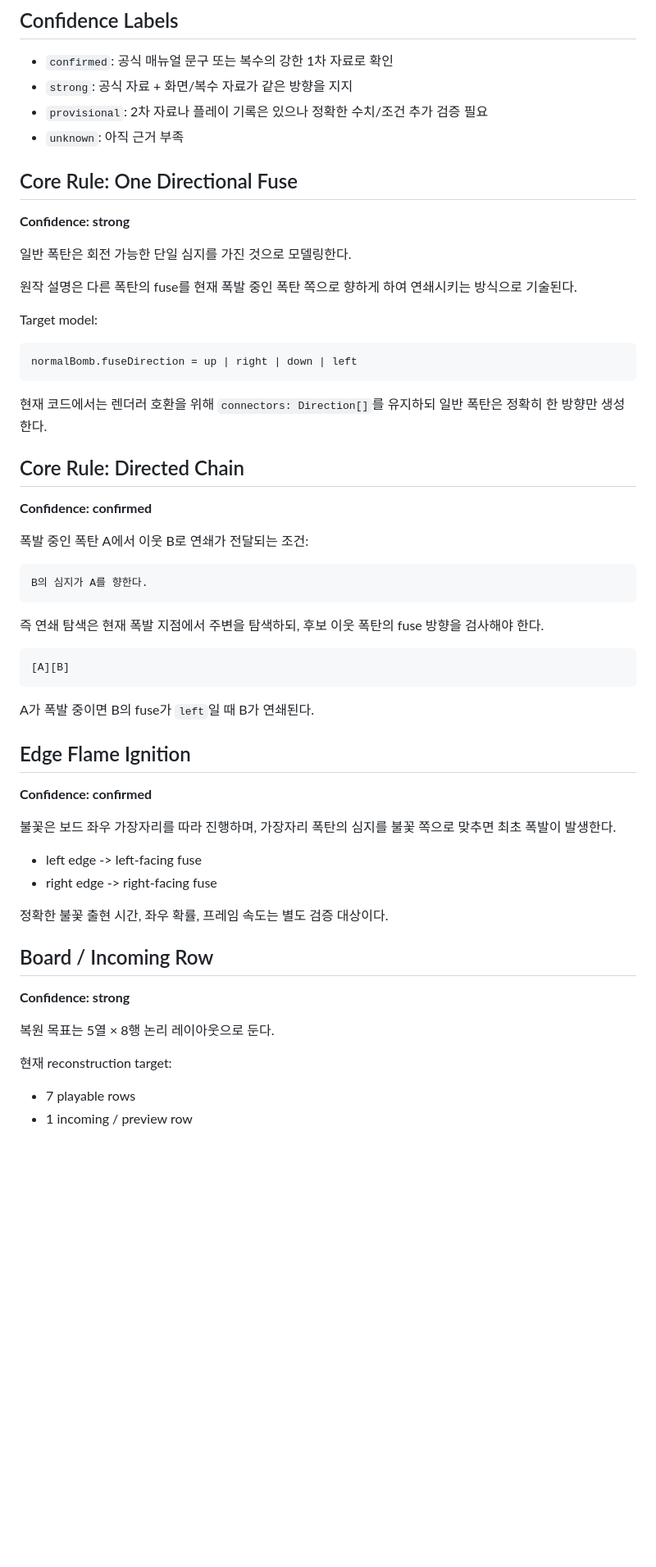
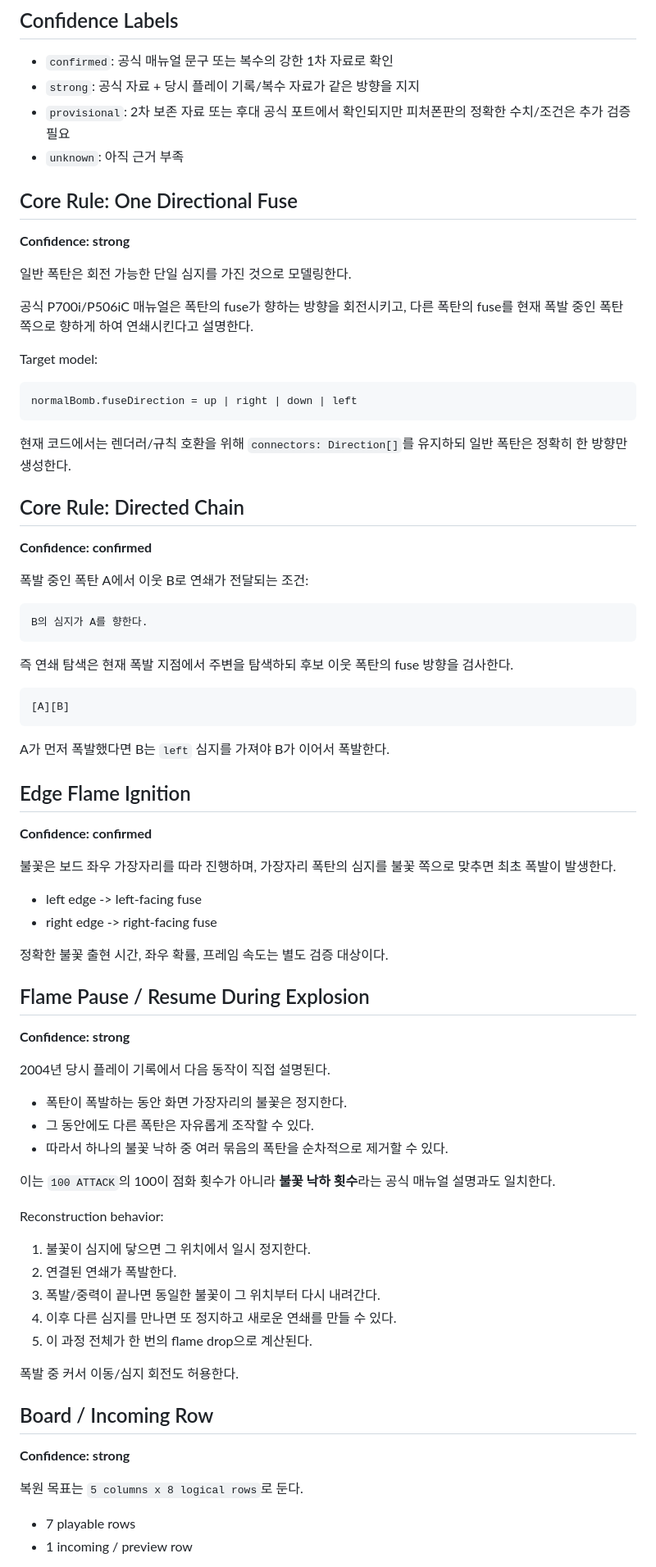
Before and after one commit to vividhyeok/bomblink, a Markdown page: ORIGINAL_SPEC.md, the part around one of its changes. Shown at 82% size. Drawn GitHub-style; blank space fills up the shorter version.

````diff
--- a/ORIGINAL_SPEC.md
+++ b/ORIGINAL_SPEC.md
@@ -7,8 +7,8 @@
 ## Confidence Labels
 
 - `confirmed`: 공식 매뉴얼 문구 또는 복수의 강한 1차 자료로 확인
-- `strong`: 공식 자료 + 화면/복수 자료가 같은 방향을 지지
-- `provisional`: 2차 자료나 플레이 기록은 있으나 정확한 수치/조건 추가 검증 필요
+- `strong`: 공식 자료 + 당시 플레이 기록/복수 자료가 같은 방향을 지지
+- `provisional`: 2차 보존 자료 또는 후대 공식 포트에서 확인되지만 피처폰판의 정확한 수치/조건은 추가 검증 필요
 - `unknown`: 아직 근거 부족
 
 ## Core Rule: One Directional Fuse
@@ -17,7 +17,7 @@
 
 일반 폭탄은 회전 가능한 단일 심지를 가진 것으로 모델링한다.
 
-원작 설명은 다른 폭탄의 fuse를 현재 폭발 중인 폭탄 쪽으로 향하게 하여 연쇄시키는 방식으로 기술된다.
+공식 P700i/P506iC 매뉴얼은 폭탄의 fuse가 향하는 방향을 회전시키고, 다른 폭탄의 fuse를 현재 폭발 중인 폭탄 쪽으로 향하게 하여 연쇄시킨다고 설명한다.
 
 Target model:
 
@@ -25,7 +25,7 @@ Target model:
 normalBomb.fuseDirection = up | right | down | left
 ```
 
-현재 코드에서는 렌더러 호환을 위해 `connectors: Direction[]`를 유지하되 일반 폭탄은 정확히 한 방향만 생성한다.
+현재 코드에서는 렌더러/규칙 호환을 위해 `connectors: Direction[]`를 유지하되 일반 폭탄은 정확히 한 방향만 생성한다.
 
 ## Core Rule: Directed Chain
 
@@ -37,13 +37,13 @@ normalBomb.fuseDirection = up | right | down | left
 B의 심지가 A를 향한다.
 ```
 
-즉 연쇄 탐색은 현재 폭발 지점에서 주변을 탐색하되, 후보 이웃 폭탄의 fuse 방향을 검사해야 한다.
+즉 연쇄 탐색은 현재 폭발 지점에서 주변을 탐색하되 후보 이웃 폭탄의 fuse 방향을 검사한다.
 
 ```text
 [A][B]
 ```
 
-A가 폭발 중이면 B의 fuse가 `left`일 때 B가 연쇄된다.
+A가 먼저 폭발했다면 B는 `left` 심지를 가져야 B가 이어서 폭발한다.
 
 ## Edge Flame Ignition
 
@@ -56,13 +56,33 @@ A가 폭발 중이면 B의 fuse가 `left`일 때 B가 연쇄된다.
 
 정확한 불꽃 출현 시간, 좌우 확률, 프레임 속도는 별도 검증 대상이다.
 
+## Flame Pause / Resume During Explosion
+
+**Confidence: strong**
+
+2004년 당시 플레이 기록에서 다음 동작이 직접 설명된다.
+
+- 폭탄이 폭발하는 동안 화면 가장자리의 불꽃은 정지한다.
+- 그 동안에도 다른 폭탄은 자유롭게 조작할 수 있다.
+- 따라서 하나의 불꽃 낙하 중 여러 묶음의 폭탄을 순차적으로 제거할 수 있다.
+
+이는 `100 ATTACK`의 100이 점화 횟수가 아니라 **불꽃 낙하 횟수**라는 공식 매뉴얼 설명과도 일치한다.
+
+Reconstruction behavior:
+
+1. 불꽃이 심지에 닿으면 그 위치에서 일시 정지한다.
+2. 연결된 연쇄가 폭발한다.
+3. 폭발/중력이 끝나면 동일한 불꽃이 그 위치부터 다시 내려간다.
+4. 이후 다른 심지를 만나면 또 정지하고 새로운 연쇄를 만들 수 있다.
+5. 이 과정 전체가 한 번의 flame drop으로 계산된다.
+
+폭발 중 커서 이동/심지 회전도 허용한다.
+
 ## Board / Incoming Row
 
 **Confidence: strong**
 
-복원 목표는 5열 × 8행 논리 레이아웃으로 둔다.
-
-현재 reconstruction target:
+복원 목표는 `5 columns x 8 logical rows`로 둔다.
 
 - 7 playable rows
 - 1 incoming / preview row
````
Also changed, not shown: other parts of ORIGINAL_SPEC.md (+102 -40 lines).
